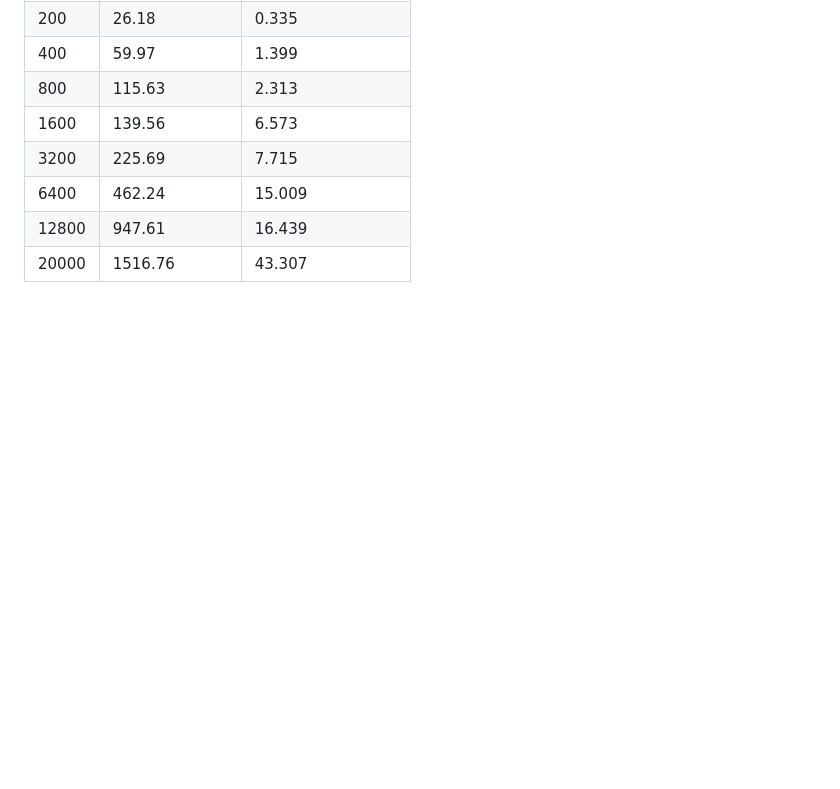
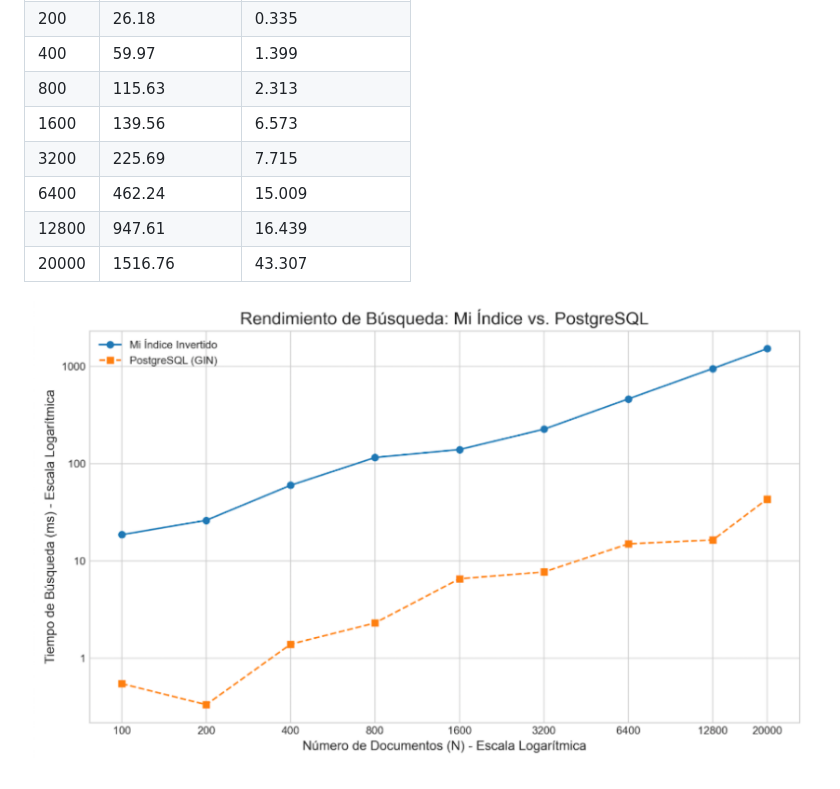
Before and after one commit to CdeCasurpie/Base-de-Datos-con-Multimedia, a Markdown page: README.md, the part around the change. GitHub-like rendering; blank space fills up the shorter version.

```diff
--- a/README.md
+++ b/README.md
@@ -233,3 +233,4 @@ SELECT * FROM documentos WHERE abstract CONTAINS 'neural networks deep learning'
 | 6400    | 462.24       | 15.009          |
 | 12800   | 947.61       | 16.439          |
 | 20000   | 1516.76      | 43.307          |
+![Grafica comparativo](grafica1.png)
```
